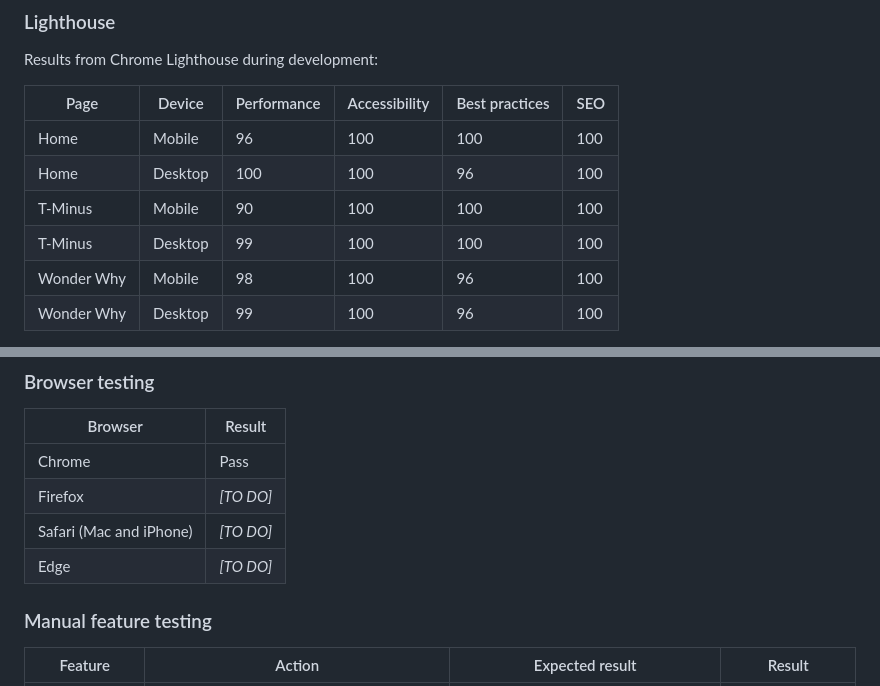
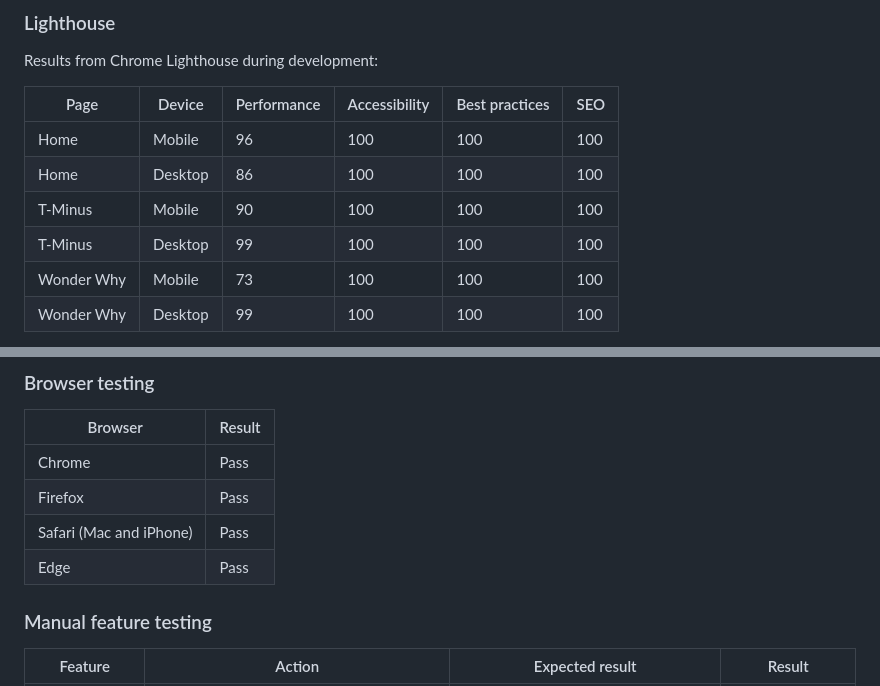
Before and after one commit to llilzizl/designed-to-wonder, a Markdown page: README.md, 2 parts joined by grey strips. GitHub-like rendering.

Commit message:
Update performance scores and testing results in README

```diff
--- a/README.md
+++ b/README.md
@@ -616,10 +616,10 @@ Results from Chrome Lighthouse during development:
 | Page | Device | Performance | Accessibility | Best practices | SEO |
 |---|---|---|---|---|---|
 | Home | Mobile | 96 | 100 | 100 | 100 |
-| Home | Desktop | 100 | 100 | 96 | 100 |
+| Home | Desktop | 86 | 100 | 100 | 100 |
 | T-Minus | Mobile | 90 | 100 | 100 | 100 |
 | T-Minus | Desktop | 99 | 100 | 100 | 100 |
-| Wonder Why | Mobile | 98 | 100 | 96 | 100 |
-| Wonder Why | Desktop | 99 | 100 | 96 | 100 |
+| Wonder Why | Mobile | 73 | 100 | 100 | 100 |
+| Wonder Why | Desktop | 99 | 100 | 100 | 100 |
 
 <img width="1612" height="826" alt="image" src="https://github.com/user-attachments/assets/0e0ea146-8933-46a2-a5fc-013c476b960a" />
@@ -651,9 +653,9 @@ No page scrolls sideways at any of these widths.
 | Browser | Result |
 |---|---|
 | Chrome | Pass |
-| Firefox | *[TO DO]* |
-| Safari (Mac and iPhone) | *[TO DO]* |
-| Edge | *[TO DO]* |
+| Firefox | Pass |
+| Safari (Mac and iPhone) | Pass |
+| Edge | Pass |
 
 ### Manual feature testing
 
```
Also changed, not shown: other parts of README.md (+3 -1 lines).
